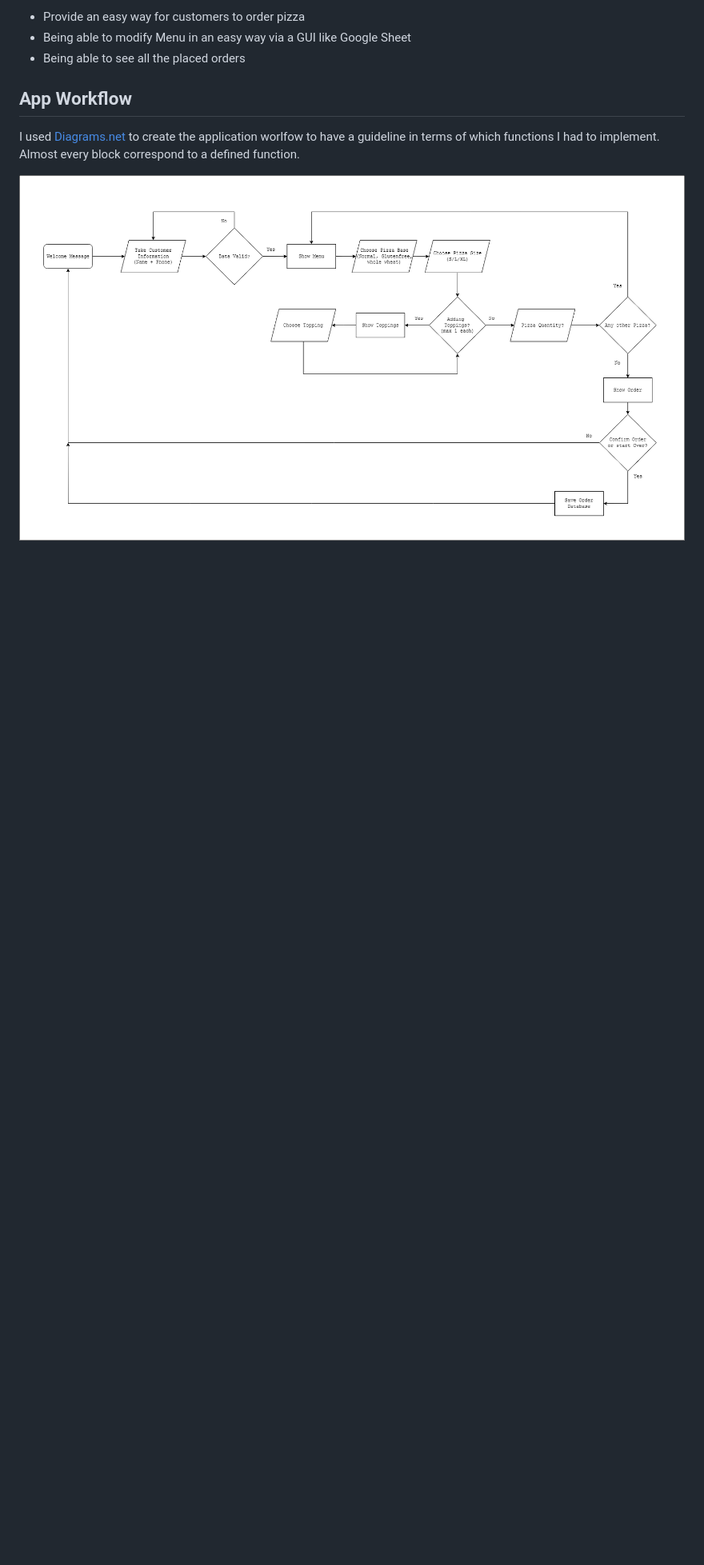
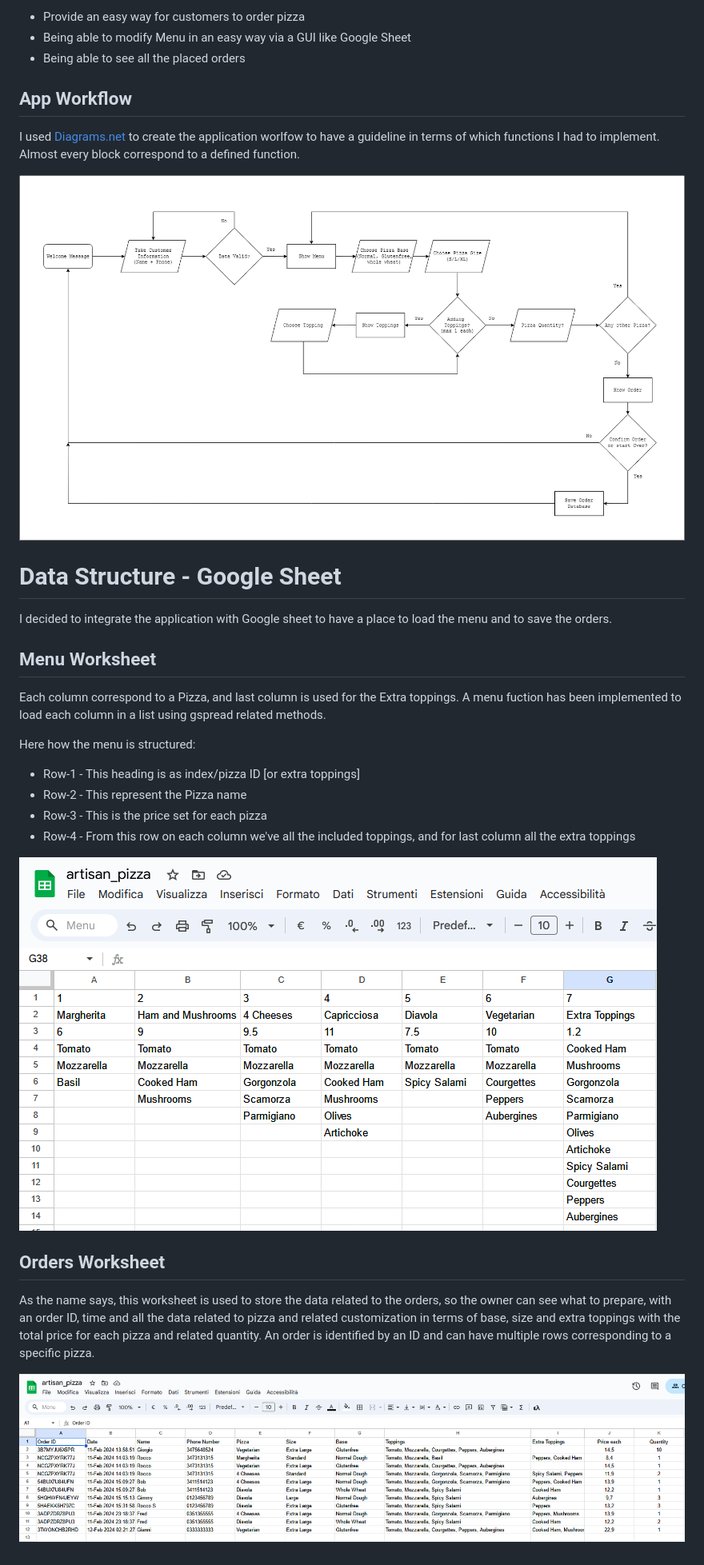
Before and after one commit to claudiosarto/artisan-pizza, a Markdown page: README.md, the part around the change. Shown: that part at 80% size. GitHub-like rendering; pictures changed too: docs/artisan-pizza-googlesheet-menu.png (added), docs/artisan-pizza-googlesheet-orders.png (added); blank space fills up the shorter version.

Commit message:
doc: add data structure section

```diff
--- a/README.md
+++ b/README.md
@@ -36,3 +36,27 @@ As pizza restaurant ower:
 I used [Diagrams.net](https://app.diagrams.net/) to create the application worlfow to have a guideline in terms of which functions I had to implement. Almost every block correspond to a defined function.
 
 ![Workflow](/docs/artisan-pizza-workflow-diagram.png)
+
+# Data Structure - Google Sheet
+
+I decided to integrate the application with Google sheet to have a place to load the menu and to save the orders.
+
+## Menu Worksheet
+
+Each column correspond to a Pizza, and last column is used for the Extra toppings.
+A menu fuction has been implemented to load each column in a list using gspread related methods.
+
+Here how the menu is structured:
+- Row-1 - This heading is as index/pizza ID [or extra toppings]
+- Row-2 - This represent the Pizza name
+- Row-3 - This is the price set for each pizza
+- Row-4 - From this row on each column we've all the included toppings, and for last column all the extra toppings
+
+![GS-Menu](/docs/artisan-pizza-googlesheet-menu.png)
+
+## Orders Worksheet
+
+As the name says, this worksheet is used to store the data related to the orders, so the owner can see what to prepare, with an order ID, time and all the data related to pizza and related customization in terms of base, size and extra toppings with the total price for each pizza and related quantity.
+An order is identified by an ID and can have multiple rows corresponding to a specific pizza.
+
+![GS-Orders](/docs/artisan-pizza-googlesheet-orders.png)
```
